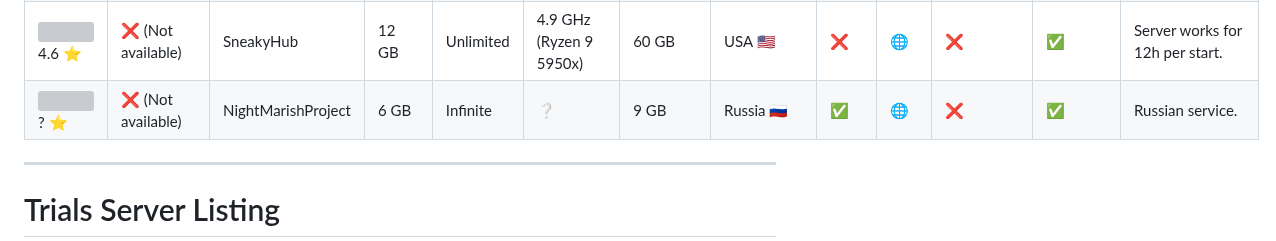
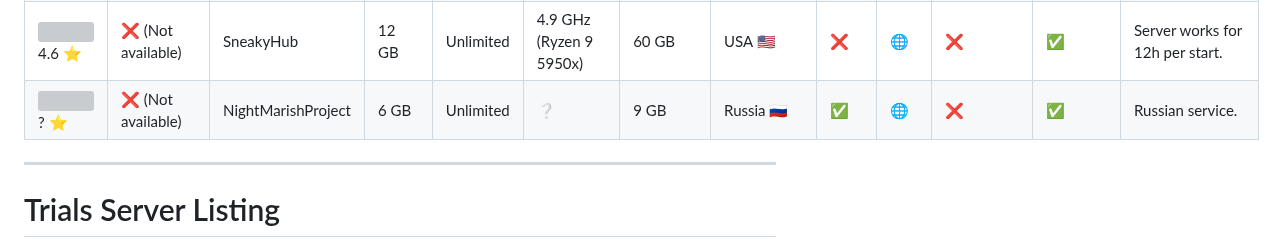
Before and after one commit to Myuui/Free-Minecraft-Hosts, a Markdown page: README.md, the part around the change. Drawn GitHub-style; grey boxes are pictures that could not be loaded.

Commit message:
Corrections

```diff
--- a/README.md
+++ b/README.md
@@ -70,7 +70,7 @@ Reviews | Benchmark | Host | Ram | Number of slots | CPU Frequence | Storage | L
 ![](https://cdn.trustpilot.net/brand-assets/4.1.0/stars/stars-2.svg) 1.9 ⭐||cloud.google.com|8 GB|Unlimited|3.3 GHz (EPYC 7B12)|10 GB|❔|✅|[🌐](https://console.cloud.google.com/)|❌|✅ *good luck*|Minecraft / Java Not Installed, no Game Panel. User has not complete control of server. [Video Turorial here](https://www.youtube.com/watch?v=2CdQUmNKRJI)|
 |![](https://cdn.trustpilot.net/brand-assets/4.1.0/stars/stars-4.svg) 3.9 ⭐| ❌ (Not available) | Slicehosting | 4 GB | Unlimited | 4.3 GHz (Ryzen 9 3900) | 8 GB | USA :us: / United Kingdom 🇬🇧 / Germany 🇩🇪 / Singapore :singapore: | ❌ | [🌐](https://dash.slicehosting.tech/auth/login) | ❌ | ✅ | Server locations switch according to sale of dedicated servers we get, virtual currency that can be used for better hardware, CPU can varry: either ryzen 9 3900, xeon gold 5412U or epyc 7543P
 |![](https://cdn.trustpilot.net/brand-assets/4.1.0/stars/stars-4.5.svg) 4.6 ⭐| ❌ (Not available) | SneakyHub | 12 GB | Unlimited | 4.9 GHz (Ryzen 9 5950x) | 60 GB | USA :us: | ❌ | [🌐](https://dash.sneakyhub.com/home) | ❌ | ✅ | Server works for 12h per start.
-|![](https://cdn.trustpilot.net/brand-assets/4.1.0/stars/stars-0.svg) ? ⭐ | ❌ (Not available) | NightMarishProject | 6 GB | Infinite |❔| 9 GB | Russia :ru: | ✅ | [🌐](https://discord.gg/gu78cMqJPZ) | ❌ | ✅ | Russian service.
+|![](https://cdn.trustpilot.net/brand-assets/4.1.0/stars/stars-0.svg) ? ⭐ | ❌ (Not available) | NightMarishProject | 6 GB | Unlimited |❔| 9 GB | Russia :ru: | ✅ | [🌐](https://discord.gg/gu78cMqJPZ) | ❌ | ✅ | Russian service.
 
 
 ***
```
